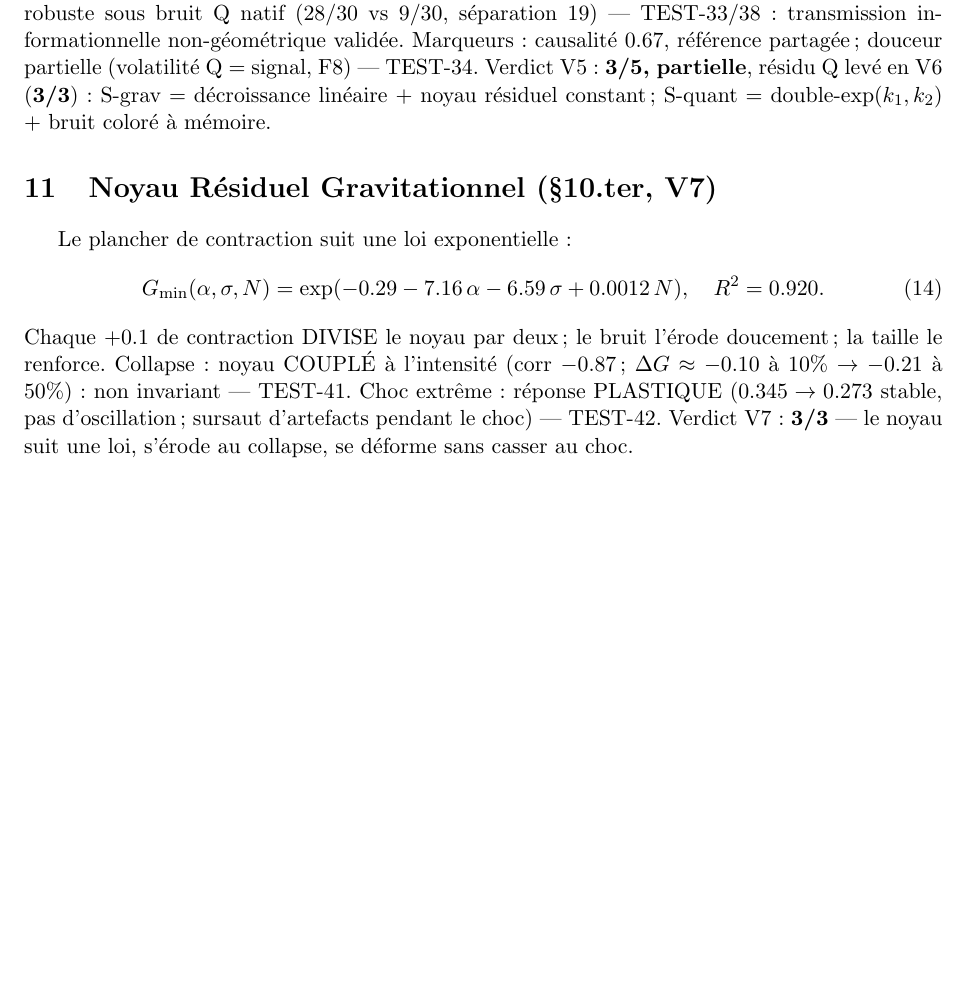
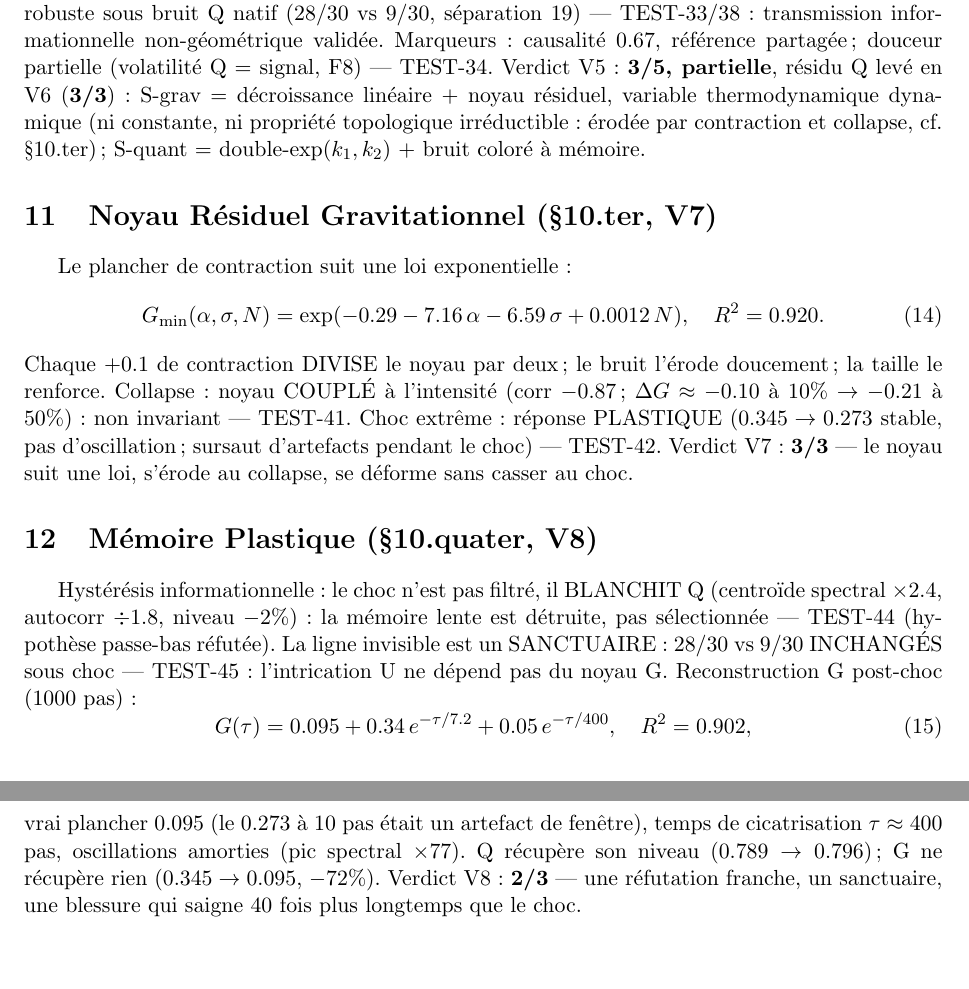
Before and after one commit to jonathansearch/ratiss-focal, a LaTeX document (FORMALISATION.tex): part of page 3 of 3 before the commit and two parts of pages 3 and 4 of 4 after it, the two joined at a grey line, cut so that both start at the same text, the shorter picture padded with empty space. Compiled offline with pdfLaTeX.

Commit message:
V8: FORMALISATION.tex

```diff
--- a/FORMALISATION.tex
+++ b/FORMALISATION.tex
@@ -144,7 +144,9 @@ informationnelle non-géométrique validée.
 Marqueurs : causalité $0.67$, référence partagée ; douceur partielle
 (volatilité Q = signal, F8) --- TEST-34.
 Verdict V5 : \textbf{3/5, partielle}, résidu Q levé en V6 (\textbf{3/3}) :
-S-grav = décroissance linéaire + noyau résiduel constant ;
+S-grav = décroissance linéaire + noyau résiduel, variable thermodynamique
+dynamique (ni constante, ni propriété topologique irréductible : érodée
+par contraction et collapse, cf. §10.ter) ;
 S-quant = double-exp($k_1, k_2$) + bruit coloré à mémoire.
 
 \section{Noyau Résiduel Gravitationnel (§10.ter, V7)}
@@ -161,4 +163,22 @@ non invariant --- TEST-41. Choc extrême : réponse PLASTIQUE
 le choc) --- TEST-42.
 Verdict V7 : \textbf{3/3} — le noyau suit une loi, s'érode au collapse,
 se déforme sans casser au choc.
+
+\section{Mémoire Plastique (§10.quater, V8)}
+Hystérésis informationnelle : le choc n'est pas filtré, il BLANCHIT Q
+(centroïde spectral $\times 2.4$, autocorr $\div 1.8$, niveau $-2$\%) :
+la mémoire lente est détruite, pas sélectionnée --- TEST-44 (hypothèse
+passe-bas réfutée). La ligne invisible est un SANCTUAIRE : $28/30$ vs
+$9/30$ INCHANGÉS sous choc --- TEST-45 : l'intrication U ne dépend pas
+du noyau G. Reconstruction G post-choc (1000 pas) : % TEST-46
+\begin{equation}
+G(\tau) = 0.095 + 0.34\,e^{-\tau/7.2} + 0.05\,e^{-\tau/400},
+\quad R^2 = 0.902,
+\end{equation}
+vrai plancher $0.095$ (le $0.273$ à 10 pas était un artefact de fenêtre),
+temps de cicatrisation $\tau \approx 400$ pas, oscillations amorties
+(pic spectral $\times 77$). Q récupère son niveau ($0.789 \to 0.796$) ;
+G ne récupère rien ($0.345 \to 0.095$, $-72$\%).
+Verdict V8 : \textbf{2/3} — une réfutation franche, un sanctuaire, une
+blessure qui saigne 40 fois plus longtemps que le choc.
 \end{document}
```
